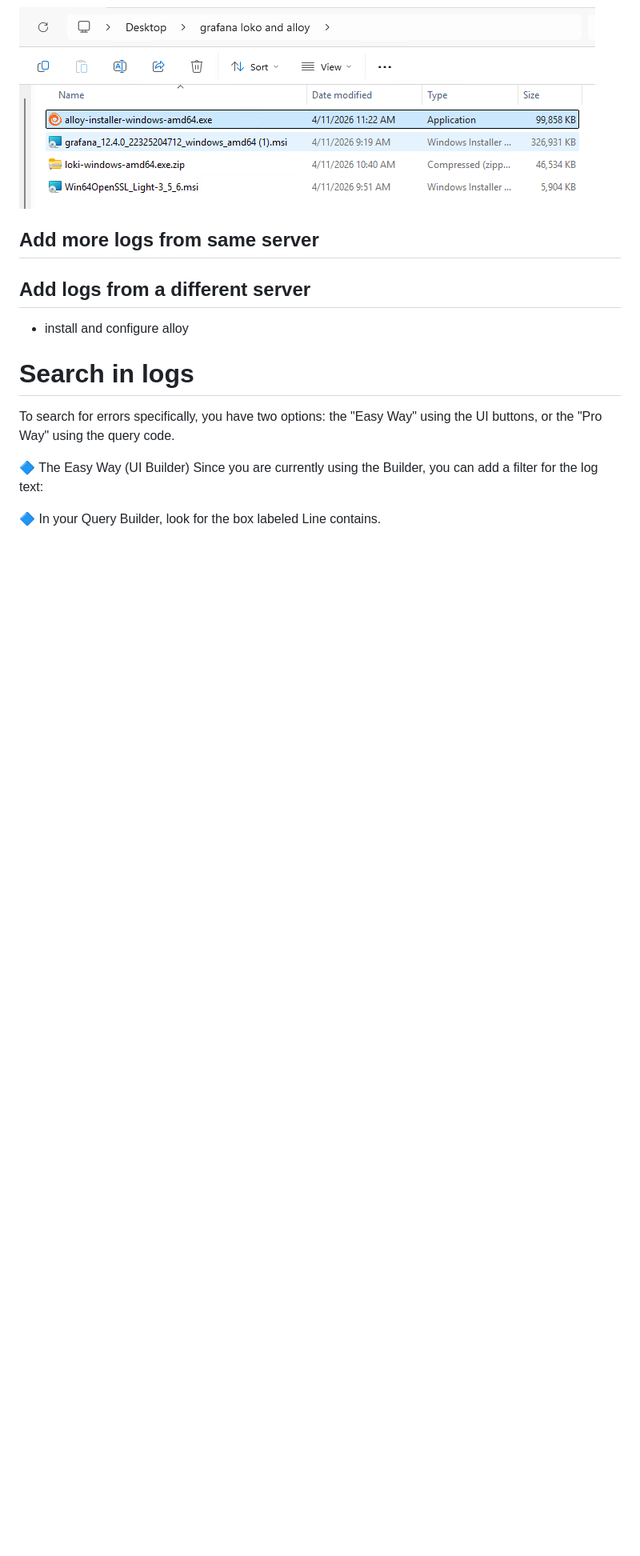
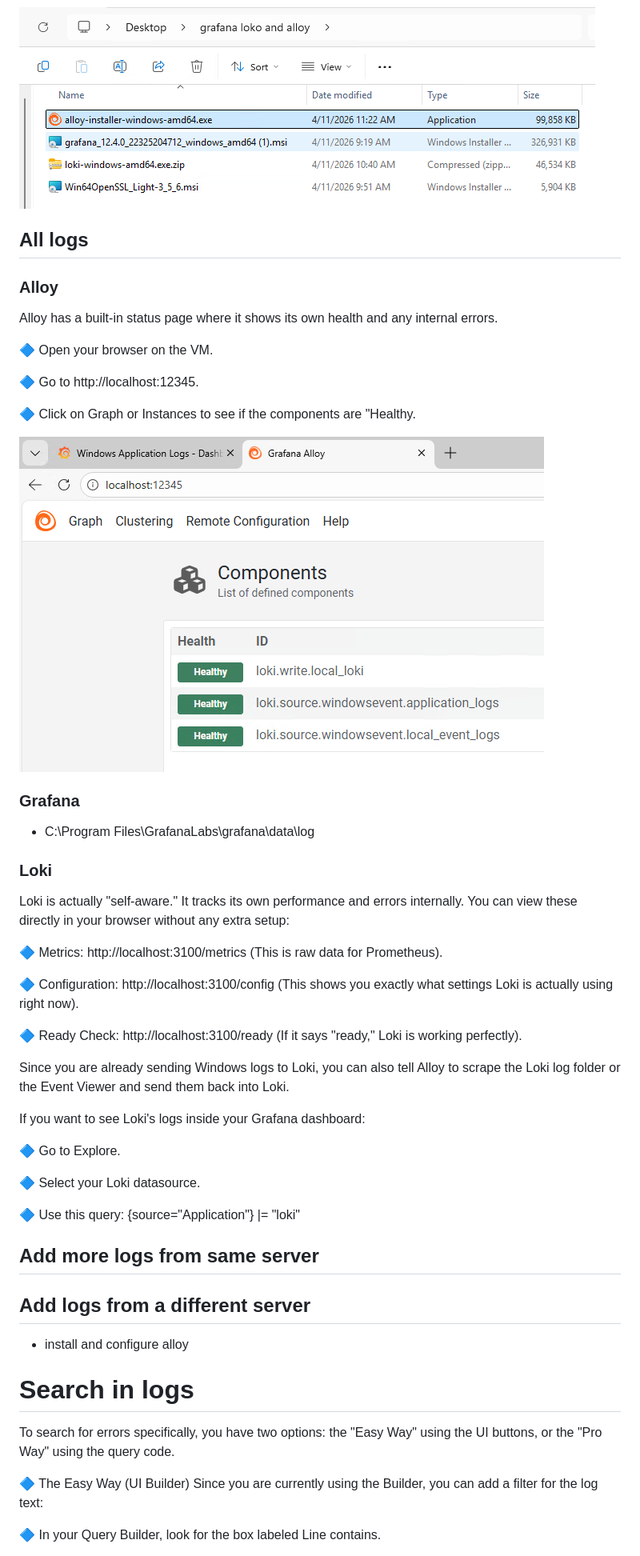
Before and after one commit to spawnmarvel/todo-and-current, a Markdown page: grafana_loki_alloy/README.md, the part around the change. Shown at 80% size. Rendered like a GitHub page; pictures changed too: grafana_loki_alloy/images/alloy_logs.png (added); blank space fills up the shorter version.

Commit message:
scp

```diff
--- a/grafana_loki_alloy/README.md
+++ b/grafana_loki_alloy/README.md
@@ -393,6 +393,47 @@ View it
 
 ![all files](https://github.com/spawnmarvel/todo-and-current/blob/main/grafana_loki_alloy/images/all_files.png)
 
+## All logs
+
+### Alloy
+
+Alloy has a built-in status page where it shows its own health and any internal errors.
+
+🔷 Open your browser on the VM.
+
+🔷 Go to http://localhost:12345.
+
+🔷 Click on Graph or Instances to see if the components are "Healthy.
+
+![alloy logs](https://github.com/spawnmarvel/todo-and-current/blob/main/grafana_loki_alloy/images/alloy_logs.png)
+
+
+### Grafana
+
+* C:\Program Files\GrafanaLabs\grafana\data\log
+
+
+### Loki
+
+Loki is actually "self-aware." It tracks its own performance and errors internally. You can view these directly in your browser without any extra setup:
+
+🔷 Metrics: http://localhost:3100/metrics (This is raw data for Prometheus).
+
+🔷 Configuration: http://localhost:3100/config (This shows you exactly what settings Loki is actually using right now).
+
+🔷 Ready Check: http://localhost:3100/ready (If it says "ready," Loki is working perfectly).
+
+Since you are already sending Windows logs to Loki, you can also tell Alloy to scrape the Loki log folder or the Event Viewer and send them back into Loki.
+
+If you want to see Loki's logs inside your Grafana dashboard:
+
+🔷 Go to Explore.
+
+🔷 Select your Loki datasource.
+
+🔷 Use this query: {source="Application"} |= "loki"
+
+
 ## Add more logs from same server
 
 ## Add logs from a different server
```
Also changed, not shown: 1 other file.
